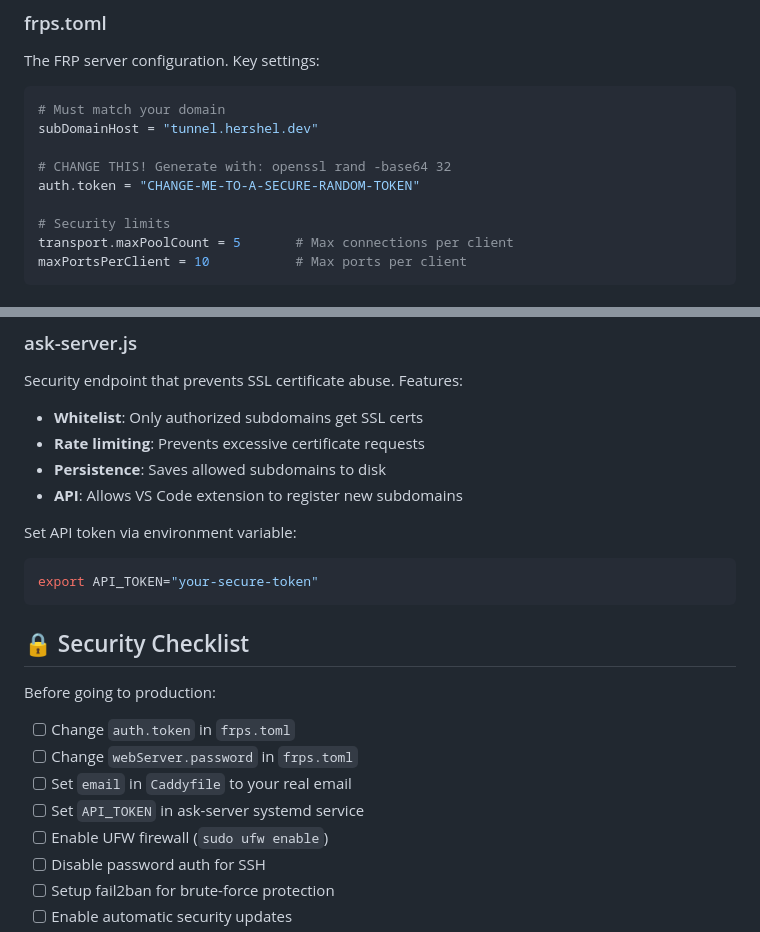
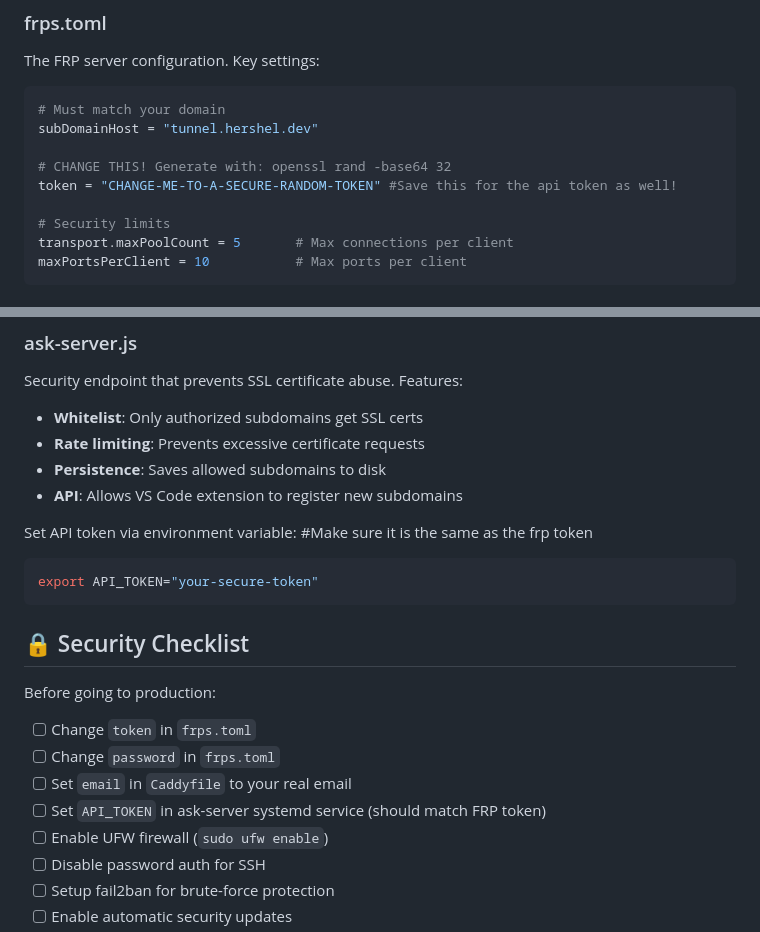
Before and after one commit to HershelT/HershelsFRP-Server, a Markdown page: README.md, 2 parts joined by grey strips. GitHub-like rendering.

Commit message:
Refactor configuration files: Simplify token and password references in frps.toml and README.md

````diff
--- a/README.md
+++ b/README.md
@@ -147,7 +147,7 @@ The FRP server configuration. Key settings:
 subDomainHost = "tunnel.hershel.dev"
 
 # CHANGE THIS! Generate with: openssl rand -base64 32
-auth.token = "CHANGE-ME-TO-A-SECURE-RANDOM-TOKEN"
+token = "CHANGE-ME-TO-A-SECURE-RANDOM-TOKEN" #Save this for the api token as well!
 
 # Security limits
 transport.maxPoolCount = 5       # Max connections per client
@@ -180,6 +180,7 @@ Security endpoint that prevents SSL certificate abuse. Features:
 - **API**: Allows VS Code extension to register new subdomains
 
 Set API token via environment variable:
+#Make sure it is the same as the frp token
 ```bash
 export API_TOKEN="your-secure-token"
 ```
@@ -188,10 +189,10 @@ export API_TOKEN="your-secure-token"
 
 Before going to production:
 
-- [ ] Change `auth.token` in `frps.toml`
-- [ ] Change `webServer.password` in `frps.toml`
+- [ ] Change `token` in `frps.toml`
+- [ ] Change `password` in `frps.toml`
 - [ ] Set `email` in `Caddyfile` to your real email
-- [ ] Set `API_TOKEN` in ask-server systemd service
+- [ ] Set `API_TOKEN` in ask-server systemd service (should match FRP token)
 - [ ] Enable UFW firewall (`sudo ufw enable`)
 - [ ] Disable password auth for SSH
 - [ ] Setup fail2ban for brute-force protection
````
Also changed, not shown: AZURE_SETUP.md (+2 -2 lines).
